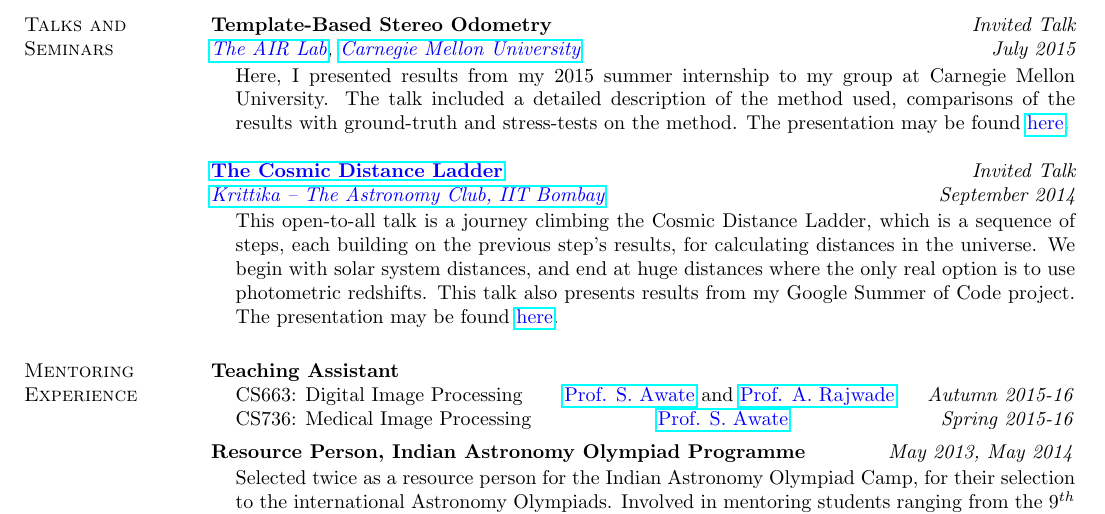
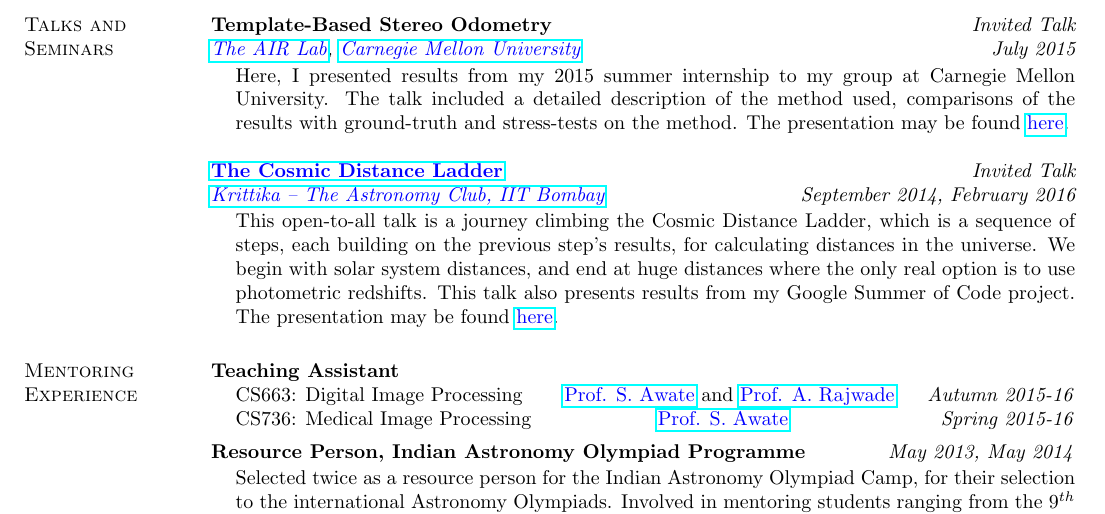
Before and after one commit to alankarkotwal/alankarkotwal.github.io, a LaTeX CV (resume/resume.tex): part of page 4 of 4, cut so that both start at the same text. Compiled offline with pdfLaTeX.

Commit message:
Update resume

```diff
--- a/resume/resume.tex
+++ b/resume/resume.tex
@@ -222,7 +222,7 @@ The IITB Mars Rover project is a student initiative at IIT Bombay to build a pro
 \end{list1}
 
 {\bf \href{http://www.stab-iitb.org/krittika/the-cosmic-ladder-distance}{\textcolor{blue} {The Cosmic Distance Ladder}}} \hfill {\em Invited Talk} \\
-{\em \href{http://www.stab-iitb.org/krittika/}{\textcolor{blue} {Krittika -- The Astronomy Club, IIT Bombay}} \hfill September 2014} \\
+{\em \href{http://www.stab-iitb.org/krittika/}{\textcolor{blue} {Krittika -- The Astronomy Club, IIT Bombay}} \hfill September 2014, February 2016} \\
 \vspace*{-.15in}
 \begin{list1}
 \item[] This open-to-all talk is a journey climbing the Cosmic Distance Ladder, which is a sequence of steps, each building on the previous step's results, for calculating distances in the universe. We begin with solar system distances, and end at huge distances where the only real option is to use photometric redshifts. This talk also presents results from my Google Summer of Code project. The presentation may be found \href{http://alankarkotwal.github.io/CosmicDistanceLadder.pptx}{\textcolor{blue} {here}}.
```
Also changed, not shown: cv.pdf, resume.pdf, resume/resume.pdf, 2 other files.
